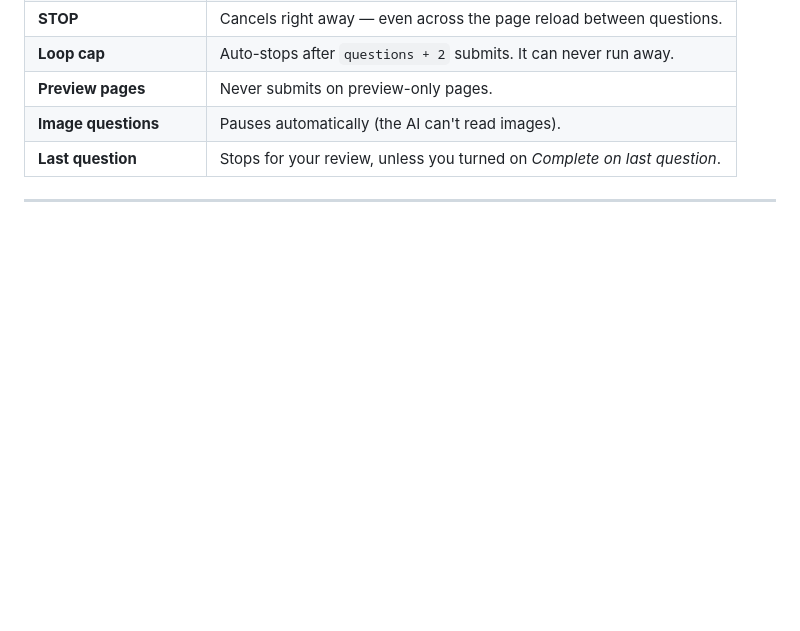
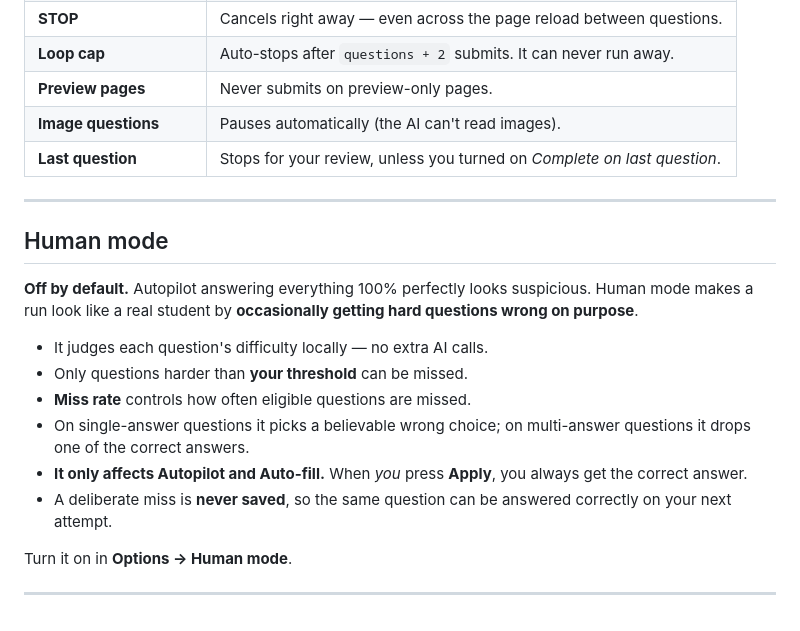
Before and after one commit to kuy124/oracle-solver-extension, a Markdown page: README.md, the part around the change. Drawn GitHub-style; blank space fills up the shorter version.

Commit message:
docs(readme): add the Human mode section
Explain human mode: local difficulty judging, threshold + miss rate, single vs multi behavior, that it never affects a manual Apply, and that misses are never cached.

```diff
--- a/README.md
+++ b/README.md
@@ -111,3 +111,23 @@ Autopilot has safety nets built in:
 | **Last question** | Stops for your review, unless you turned on *Complete on last question*. |
 
 ---
+
+## Human mode
+
+**Off by default.** Autopilot answering everything 100% perfectly looks suspicious.
+Human mode makes a run look like a real student by **occasionally getting hard
+questions wrong on purpose**.
+
+- It judges each question's difficulty locally — no extra AI calls.
+- Only questions harder than **your threshold** can be missed.
+- **Miss rate** controls how often eligible questions are missed.
+- On single-answer questions it picks a believable wrong choice; on multi-answer
+  questions it drops one of the correct answers.
+- **It only affects Autopilot and Auto-fill.** When *you* press **Apply**, you
+  always get the correct answer.
+- A deliberate miss is **never saved**, so the same question can be answered
+  correctly on your next attempt.
+
+Turn it on in **Options → Human mode**.
+
+---
```
